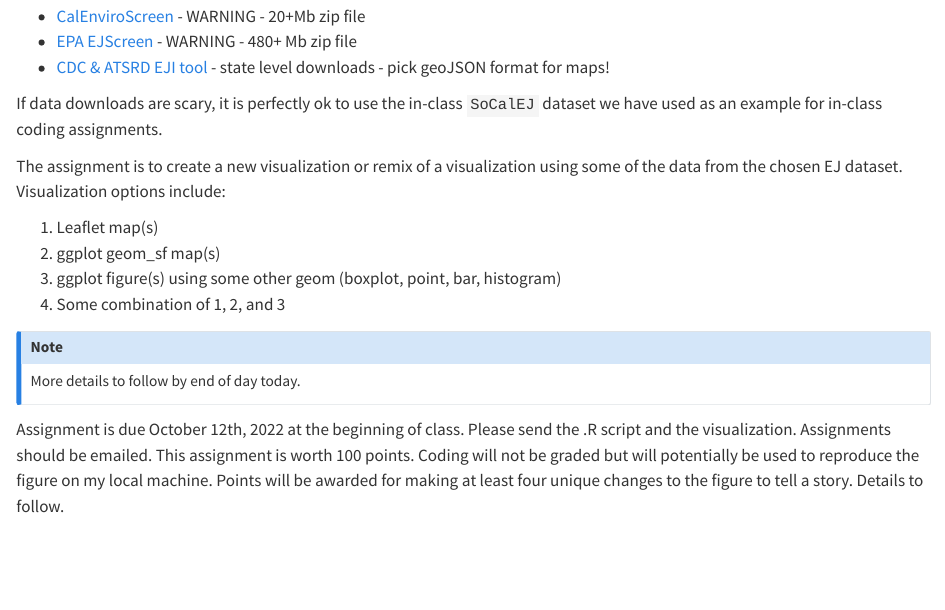
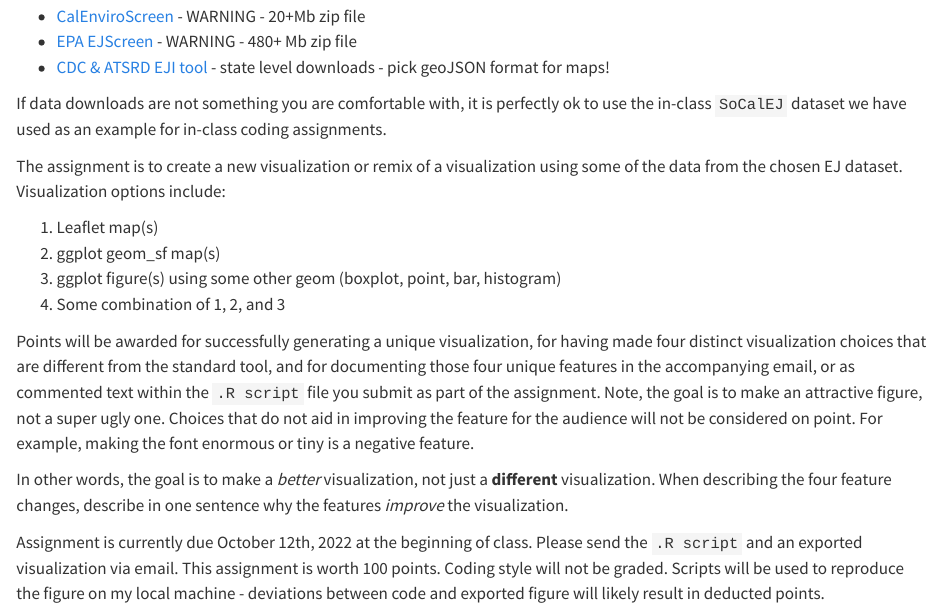
Before and after one commit to RadicalResearchLLC/EDVcourse, a Quarto document (assignment2.qmd): the page in a window 1100 px wide, from 660 px down. Rendered offline with R 4.5, knitr and Pandoc in place of Quarto, with nearby package versions.

Commit message:
updated lectures 10/5

```diff
--- a/_quarto.yml
+++ b/_quarto.yml
@@ -24,8 +24,13 @@
         - EJtools.qmd
         - EJdata.qmd
         - CCAEJ.qmd
+        - assignment2.qmd
+    - part: data.qmd
         - import.qmd
-        - assignment2.qmd
+        - export.qmd
+        - context.qmd
+        - projects.qmd
+        - assignment3.qmd
   appendices:
     - syllabus.qmd
     - tools.qmd
--- a/assignment2.qmd
+++ b/assignment2.qmd
@@ -39,7 +39,7 @@
 * [EPA EJScreen](https://gaftp.epa.gov/EJSCREEN/2021/EJSCREEN_2021_USPR.gdb.zip) - WARNING - 480+ Mb zip file
 * [CDC & ATSRD EJI tool](https://experience.arcgis.com/experience/10788c3e860d489e9e8a63a2238bb63d) - state level downloads - pick geoJSON format for maps!
 
-If data downloads are scary, it is perfectly ok to use the in-class `SoCalEJ` dataset we have used as an example for in-class coding assignments.
+If data downloads are not something you are comfortable with, it is perfectly ok to use the in-class `SoCalEJ` dataset we have used as an example for in-class coding assignments.
 
 The assignment is to create a new visualization or remix of a visualization using some of the data from the chosen EJ dataset. Visualization options include:
 
@@ -48,8 +48,8 @@
 3. ggplot figure(s) using some other geom (boxplot, point, bar, histogram)
 4. Some combination of 1, 2, and 3
 
-::: {.callout-note appearance="simple"}
-More details to follow by end of day today.
-:::
+Points will be awarded for successfully generating a unique visualization, for having made four distinct visualization choices that are different from the standard tool, and for documenting those four unique features in the accompanying email, or as commented text within the `.R script` file you submit as part of the assignment. Note, the goal is to make an attractive figure, not a super ugly one.  Choices that do not aid in improving the feature for the audience will not be considered on point. For example, making the font enormous or tiny is a negative feature.
 
-Assignment is due October 12th, 2022 at the beginning of class. Please send the .R script and the visualization. Assignments should be emailed. This assignment is worth 100 points. Coding will not be graded but will potentially be used to reproduce the figure on my local machine. Points will be awarded for making at least four unique changes to the figure to tell a story. Details to follow.
+In other words, the goal is to make a _better_ visualization, not just a **different** visualization. When describing the four feature changes, describe in one sentence why the features _improve_ the visualization.
+
+Assignment is currently due October 12th, 2022 at the beginning of class. Please send the `.R script` and an exported visualization via email. This assignment is worth 100 points. Coding style will not be graded. Scripts will be used to reproduce the figure on my local machine - deviations between code and exported figure will likely result in deducted points.
```
Also changed, not shown: basics.qmd (deleted).
